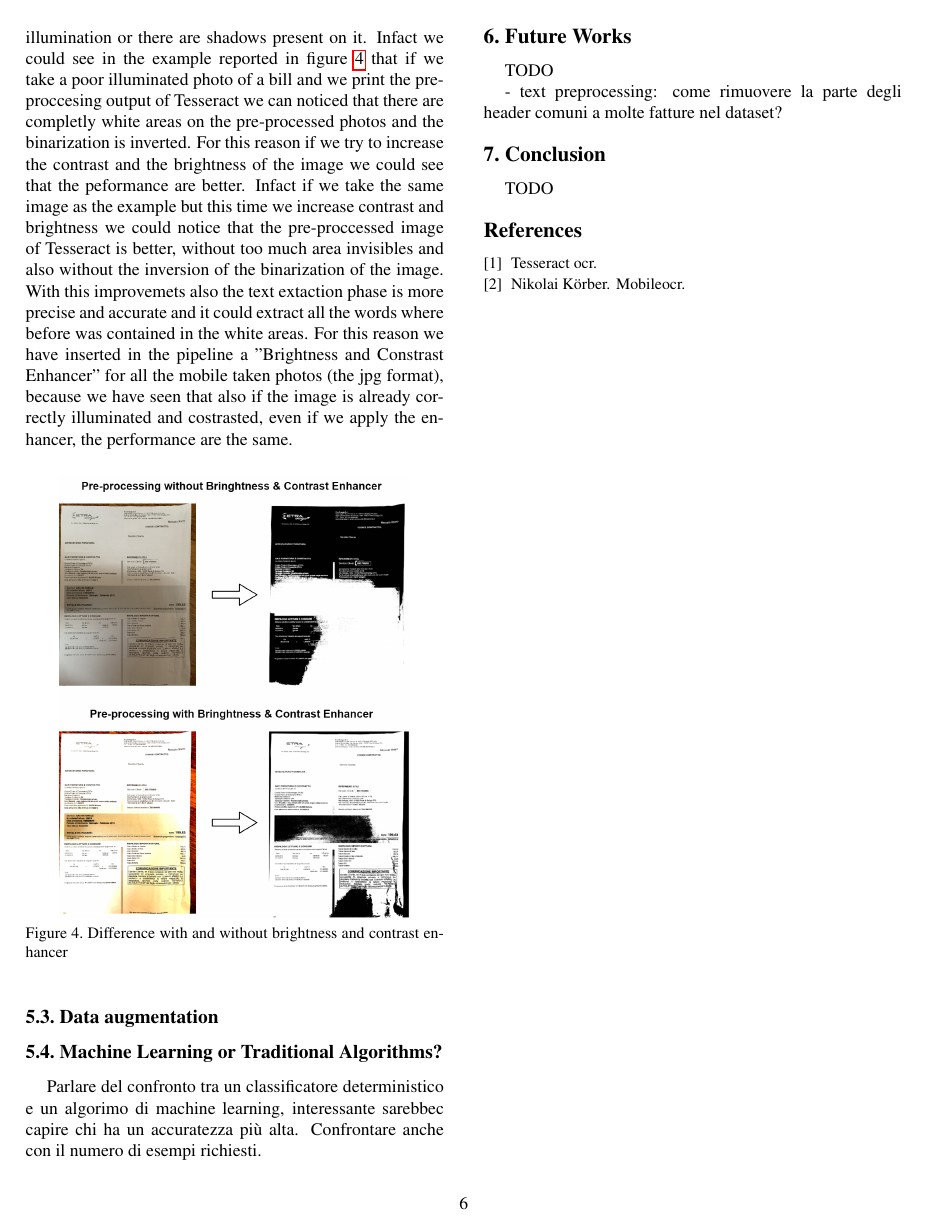
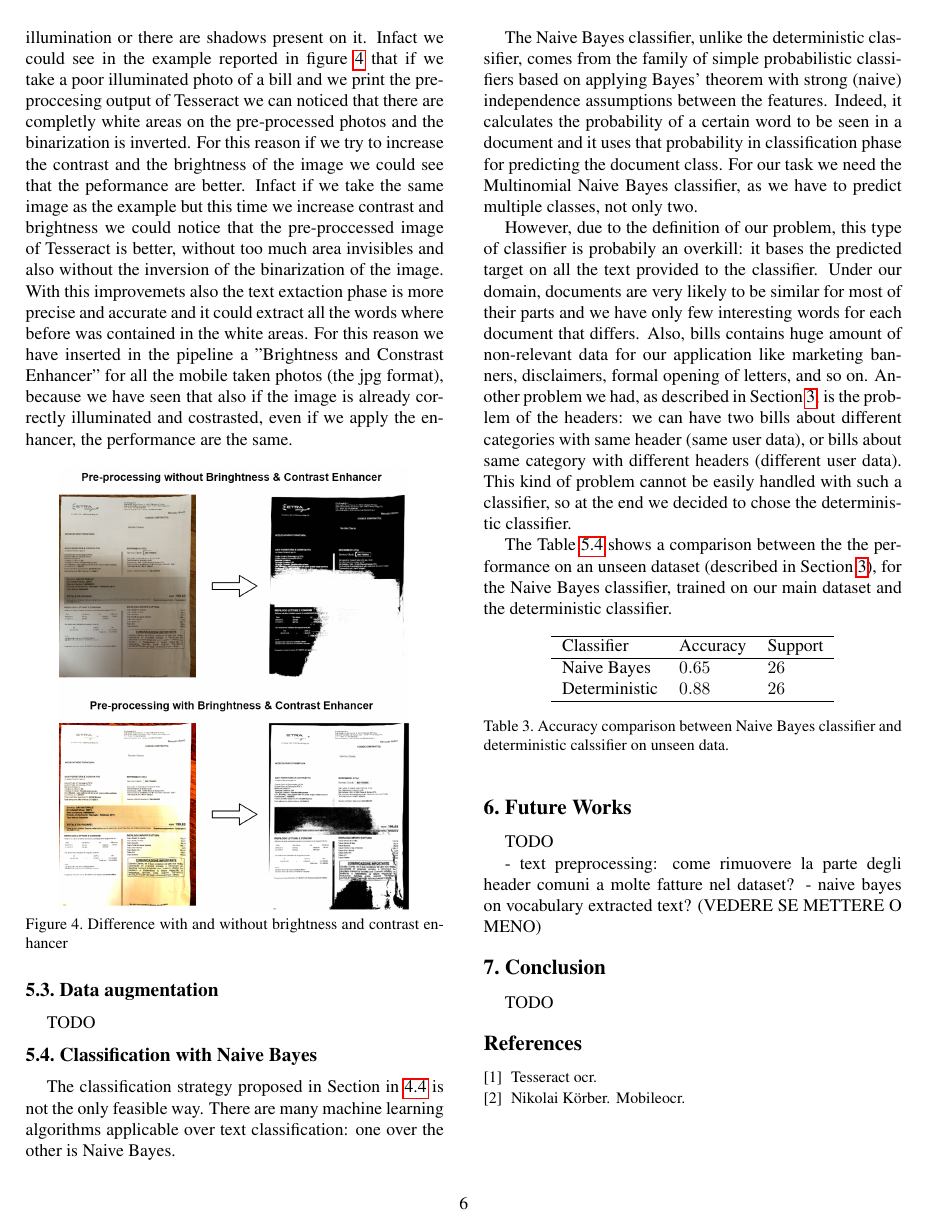
Before and after one commit to lparolari/billys, a LaTeX paper (report/egpaper_final.tex): page 6 of 6. Compiled offline with pdfLaTeX.

Commit message:
Add naive bayes classifier experiment

```diff
--- a/report/egpaper_final.tex
+++ b/report/egpaper_final.tex
@@ -407,8 +406,57 @@ We have noticed during our expiremets that we have poor performances in the OCR
 
 \subsection{Data augmentation}
 
-\subsection{Machine Learning or Traditional Algorithms?}
-Parlare del confronto tra un classificatore deterministico e un algorimo di machine learning, interessante sarebbec capire chi ha un accuratezza più alta. Confrontare anche con il numero di esempi richiesti.
+TODO
+
+\subsection{Classification with Naive Bayes}
+\label{subsec:classification-naive-bayes}
+
+The classification strategy proposed in Section in
+\ref{subsec:classification} is not the only feasible way. There are
+many machine learning algorithms applicable over text classification:
+one over the other is Naive Bayes.
+
+The Naive Bayes classifier, unlike the deterministic classifier, comes
+from the family of simple probabilistic classifiers based on applying
+Bayes' theorem with strong (naive) independence assumptions between
+the features. Indeed, it calculates the probability of a certain word
+to be seen in a document and it uses that probability in
+classification phase for predicting the document class. For our task
+we need the Multinomial Naive Bayes classifier, as we have to predict
+multiple classes, not only two.
+
+However, due to the definition of our problem, this type of classifier
+is probabily an overkill: it bases the predicted target on all the
+text provided to the classifier. Under our domain, documents are very
+likely to be similar for most of their parts and we have only few
+interesting words for each document that differs. Also, bills contains
+huge amount of non-relevant data for our application like marketing
+banners, disclaimers, formal opening of letters, and so on. Another
+problem we had, as described in Section \ref{sec:dataset}, is the
+problem of the headers: we can have two bills about different
+categories with same header (same user data), or bills about same
+category with different headers (different user data). This kind of
+problem cannot be easily handled with such a classifier, so at the end
+we decided to chose the deterministic classifier.
+
+The Table \ref{table:classifiers-comparison} shows a comparison
+between the the performance on an unseen dataset (described in Section
+\ref{sec:dataset}), for the Naive Bayes classifier, trained on our
+main dataset and the deterministic classifier.
+
+\begin{table}[!h]
+  \begin{center}
+    \begin{tabular}{lll}
+      \hline
+      Classifier & Accuracy & Support \\ \hline
+      Naive Bayes & $0.65$ & $26$ \\
+      Deterministic & $0.88$ & $26$ \\ \hline
+    \end{tabular}
+  \end{center}
+  \label{table:classifiers-comparison}
+  \caption{Accuracy comparison between Naive Bayes classifier and
+    deterministic calssifier on unseen data.}
+\end{table}
 
 \section{Future Works}
 \label{sec:future-works}
@@ -416,6 +464,7 @@ Parlare del confronto tra un classificatore deterministico e un algorimo di mach
 TODO
 
 - text preprocessing: come rimuovere la parte degli header comuni a molte fatture nel dataset?
+- naive bayes on vocabulary extracted text? (VEDERE SE METTERE O MENO)
 
 \section{Conclusion}
 \label{sec:conclusion}
```
Also changed, not shown: report/egpaper_final.tex (69 more changed lines).
